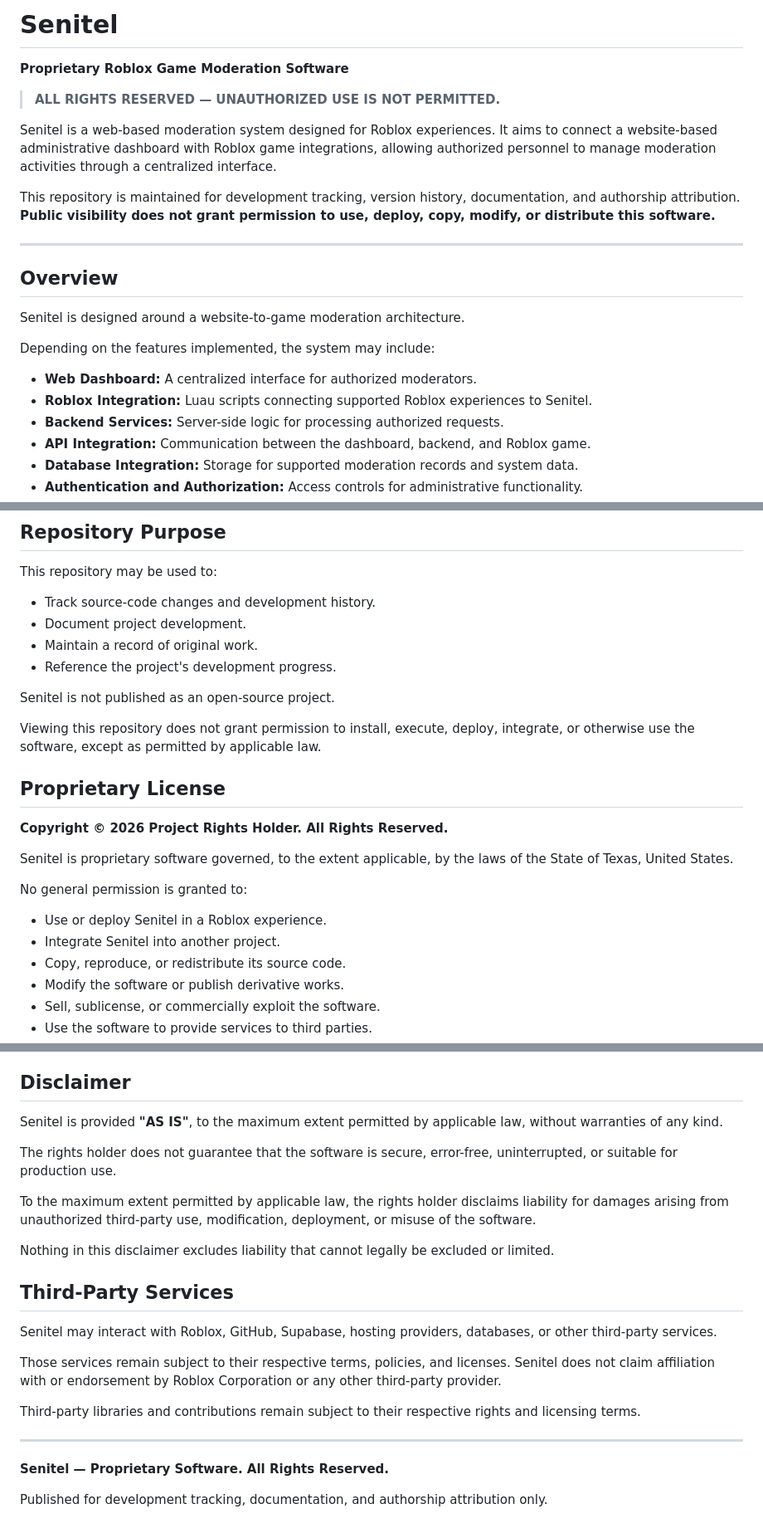
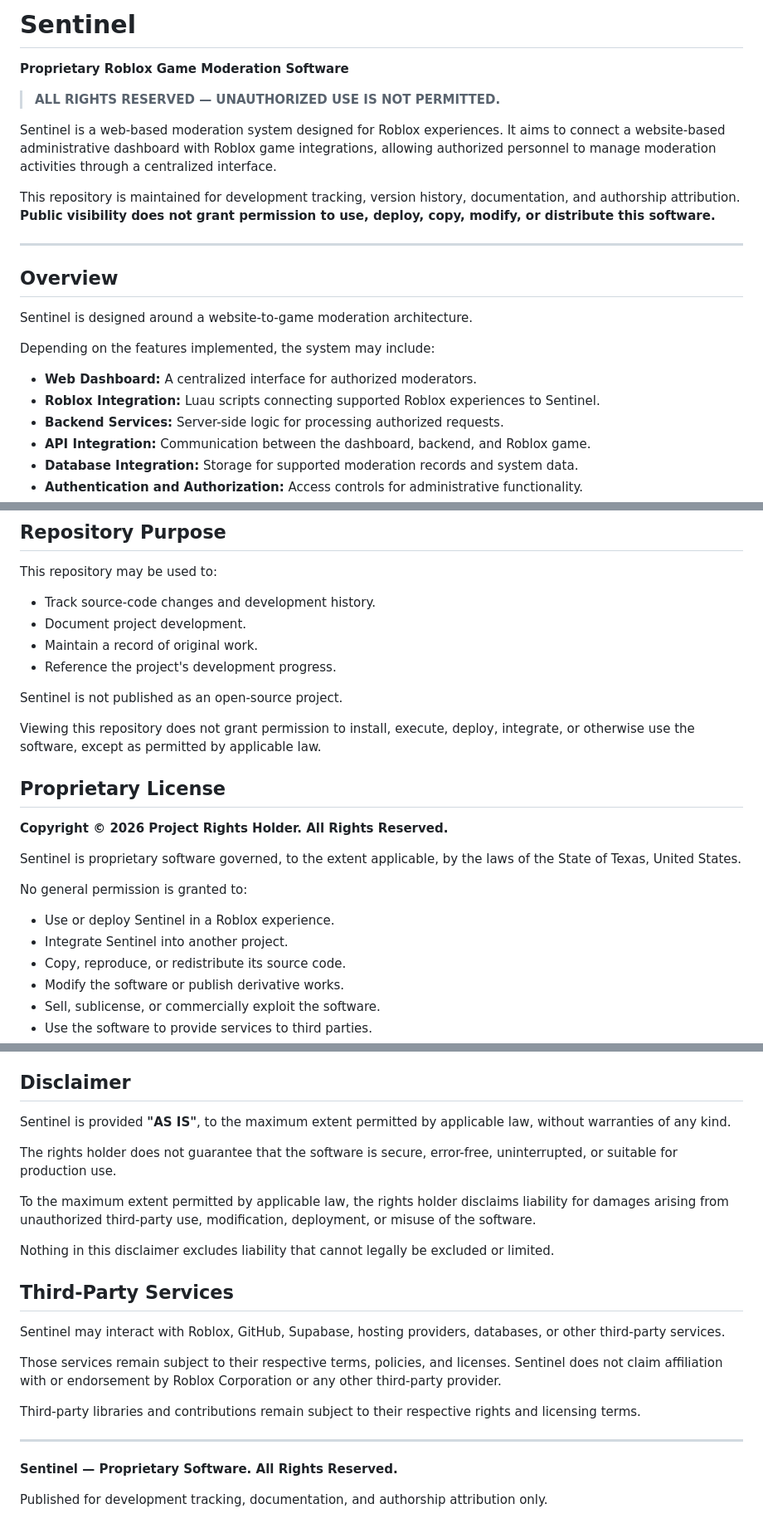
Before and after one commit to idkew/sentinel, a Markdown page: README.md, 3 parts joined by grey strips. Shown at 83% size. GitHub-like rendering.

```diff
--- a/README.md
+++ b/README.md
@@ -1,10 +1,10 @@
-# Senitel
+# Sentinel
 
 **Proprietary Roblox Game Moderation Software**
 
 > **ALL RIGHTS RESERVED — UNAUTHORIZED USE IS NOT PERMITTED.**
 
-Senitel is a web-based moderation system designed for Roblox experiences. It aims to connect a website-based administrative dashboard with Roblox game integrations, allowing authorized personnel to manage moderation activities through a centralized interface.
+Sentinel is a web-based moderation system designed for Roblox experiences. It aims to connect a website-based administrative dashboard with Roblox game integrations, allowing authorized personnel to manage moderation activities through a centralized interface.
 
 This repository is maintained for development tracking, version history, documentation, and authorship attribution. **Public visibility does not grant permission to use, deploy, copy, modify, or distribute this software.**
 
@@ -12,12 +12,12 @@ This repository is maintained for development tracking, version history, documen
 
 ## Overview
 
-Senitel is designed around a website-to-game moderation architecture.
+Sentinel is designed around a website-to-game moderation architecture.
 
 Depending on the features implemented, the system may include:
 
 - **Web Dashboard:** A centralized interface for authorized moderators.
-- **Roblox Integration:** Luau scripts connecting supported Roblox experiences to Senitel.
+- **Roblox Integration:** Luau scripts connecting supported Roblox experiences to Sentinel.
 - **Backend Services:** Server-side logic for processing authorized requests.
 - **API Integration:** Communication between the dashboard, backend, and Roblox game.
 - **Database Integration:** Storage for supported moderation records and system data.
@@ -43,7 +43,7 @@ This repository may be used to:
 - Maintain a record of original work.
 - Reference the project's development progress.
 
-Senitel is not published as an open-source project.
+Sentinel is not published as an open-source project.
 
 Viewing this repository does not grant permission to install, execute, deploy, integrate, or otherwise use the software, except as permitted by applicable law.
 
@@ -51,12 +51,12 @@ Viewing this repository does not grant permission to install, execute, deploy, i
 
 **Copyright © 2026 Project Rights Holder. All Rights Reserved.**
 
-Senitel is proprietary software governed, to the extent applicable, by the laws of the State of Texas, United States.
+Sentinel is proprietary software governed, to the extent applicable, by the laws of the State of Texas, United States.
 
 No general permission is granted to:
 
-- Use or deploy Senitel in a Roblox experience.
-- Integrate Senitel into another project.
+- Use or deploy Sentinel in a Roblox experience.
+- Integrate Sentinel into another project.
 - Copy, reproduce, or redistribute its source code.
 - Modify the software or publish derivative works.
 - Sell, sublicense, or commercially exploit the software.
@@ -93,7 +93,7 @@ This section describes recommended safeguards and does not represent that every
 
 ## Disclaimer
 
-Senitel is provided **"AS IS"**, to the maximum extent permitted by applicable law, without warranties of any kind.
+Sentinel is provided **"AS IS"**, to the maximum extent permitted by applicable law, without warranties of any kind.
 
 The rights holder does not guarantee that the software is secure, error-free, uninterrupted, or suitable for production use.
 
@@ -103,14 +103,14 @@ Nothing in this disclaimer excludes liability that cannot legally be excluded or
 
 ## Third-Party Services
 
-Senitel may interact with Roblox, GitHub, Supabase, hosting providers, databases, or other third-party services.
+Sentinel may interact with Roblox, GitHub, Supabase, hosting providers, databases, or other third-party services.
 
-Those services remain subject to their respective terms, policies, and licenses. Senitel does not claim affiliation with or endorsement by Roblox Corporation or any other third-party provider.
+Those services remain subject to their respective terms, policies, and licenses. Sentinel does not claim affiliation with or endorsement by Roblox Corporation or any other third-party provider.
 
 Third-party libraries and contributions remain subject to their respective rights and licensing terms.
 
 ---
 
-**Senitel — Proprietary Software. All Rights Reserved.**
+**Sentinel — Proprietary Software. All Rights Reserved.**
 
 Published for development tracking, documentation, and authorship attribution only.
```
Also changed, not shown: other parts of README.md (+1 -1 lines).
